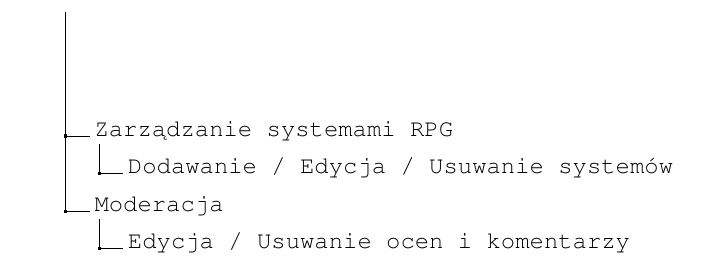
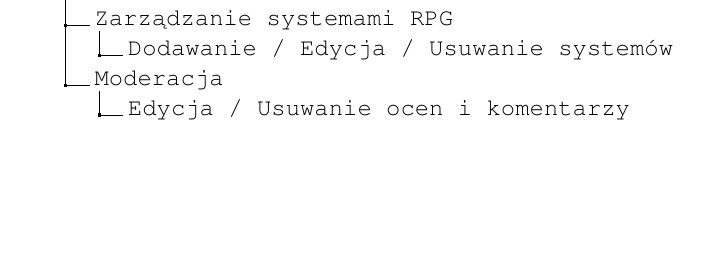
Before and after one commit to AndKiel/Sesje-RPG, a LaTeX thesis (ZTB-dokumentacja/ZTB-dokumentacja.tex, which reads ZTB-dokumentacja/rozdzial1.tex): part of page 8 of 11 before the commit and part of page 7 of 10 after it, cut so that both start at the same text, the shorter picture padded with empty space. Compiled offline with pdfLaTeX.

Commit message:
latex - FHD fix

```diff
--- a/ZTB-dokumentacja/rozdzial1.tex
+++ b/ZTB-dokumentacja/rozdzial1.tex
@@ -146,6 +146,7 @@ Główną funkcją realizowaną przez bazę danych jest przechowywanie informacj
 \section{FHD - diagram hierarchii funkcji}
 \label{sec:FHD}
 
+\setlength{\DTbaselineskip}{15pt}
 \dirtree{%
 .1 Sesje RPG.
 	.2 Konta użytkowników.
```
